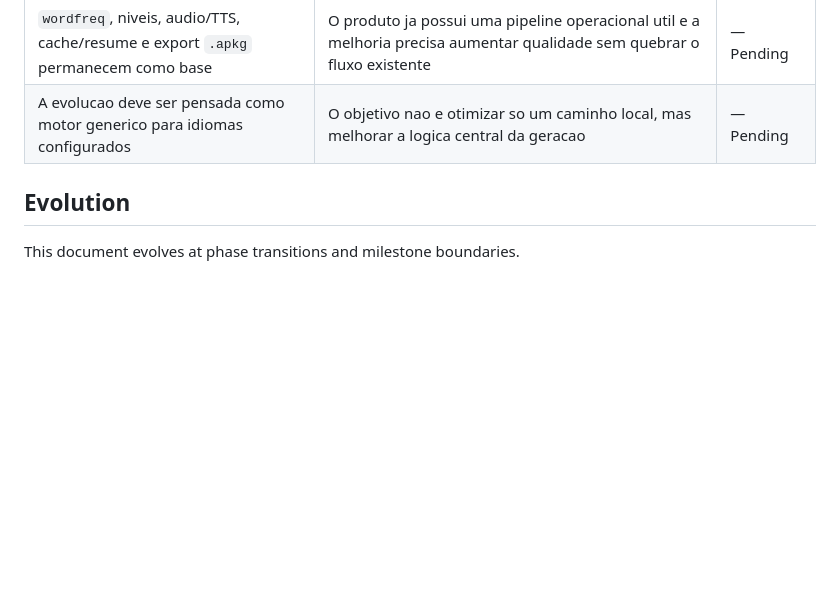
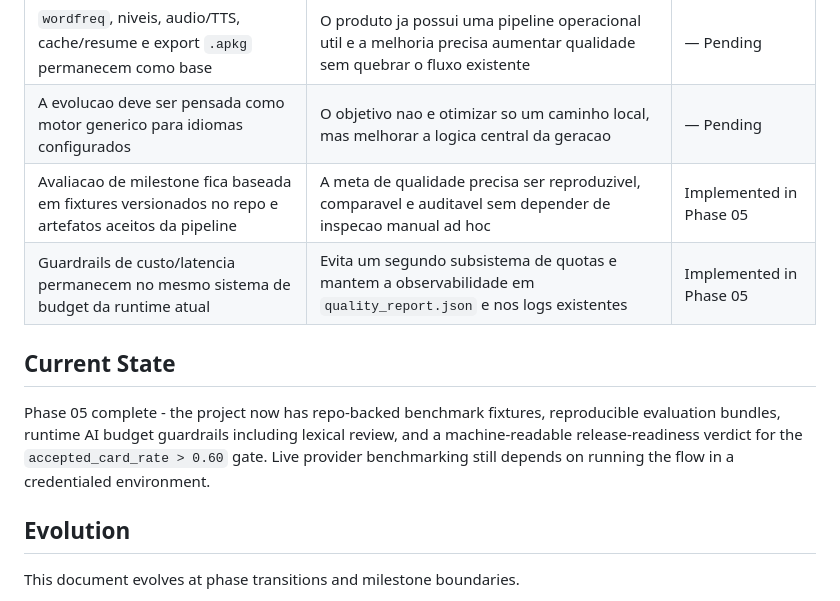
Before and after one commit to oMiguelwnl/anki-genarator, a Markdown page: .planning/PROJECT.md, the part around one of its changes. Drawn GitHub-style; blank space fills up the shorter version.

Commit message:
docs(phase-05): evolve PROJECT.md after phase completion

```diff
--- a/.planning/PROJECT.md
+++ b/.planning/PROJECT.md
@@ -56,6 +56,12 @@ Gerar cards de vocabulario uteis e semanticamente corretos a partir de palavras
 | IA tambem revisara traducao e definicao | Trocar apenas a frase nao resolve os erros semanticos que hoje derrubam a aprovacao final | — Pending |
 | `wordfreq`, niveis, audio/TTS, cache/resume e export `.apkg` permanecem como base | O produto ja possui uma pipeline operacional util e a melhoria precisa aumentar qualidade sem quebrar o fluxo existente | — Pending |
 | A evolucao deve ser pensada como motor generico para idiomas configurados | O objetivo nao e otimizar so um caminho local, mas melhorar a logica central da geracao | — Pending |
+| Avaliacao de milestone fica baseada em fixtures versionados no repo e artefatos aceitos da pipeline | A meta de qualidade precisa ser reproduzivel, comparavel e auditavel sem depender de inspecao manual ad hoc | Implemented in Phase 05 |
+| Guardrails de custo/latencia permanecem no mesmo sistema de budget da runtime atual | Evita um segundo subsistema de quotas e mantem a observabilidade em `quality_report.json` e nos logs existentes | Implemented in Phase 05 |
+
+## Current State
+
+Phase 05 complete - the project now has repo-backed benchmark fixtures, reproducible evaluation bundles, runtime AI budget guardrails including lexical review, and a machine-readable release-readiness verdict for the `accepted_card_rate > 0.60` gate. Live provider benchmarking still depends on running the flow in a credentialed environment.
 
 ## Evolution
 
```
Also changed, not shown: other parts of .planning/PROJECT.md (+1 -1 lines).
